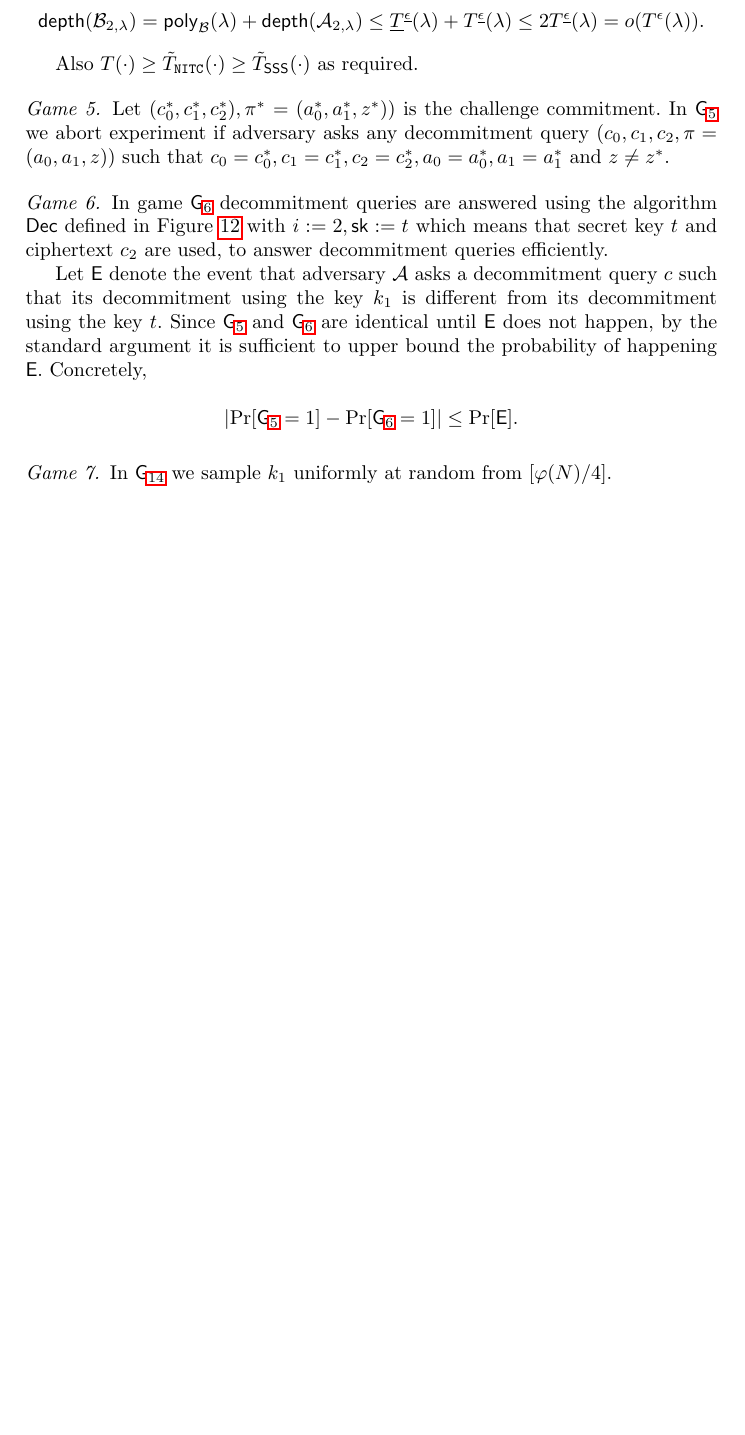
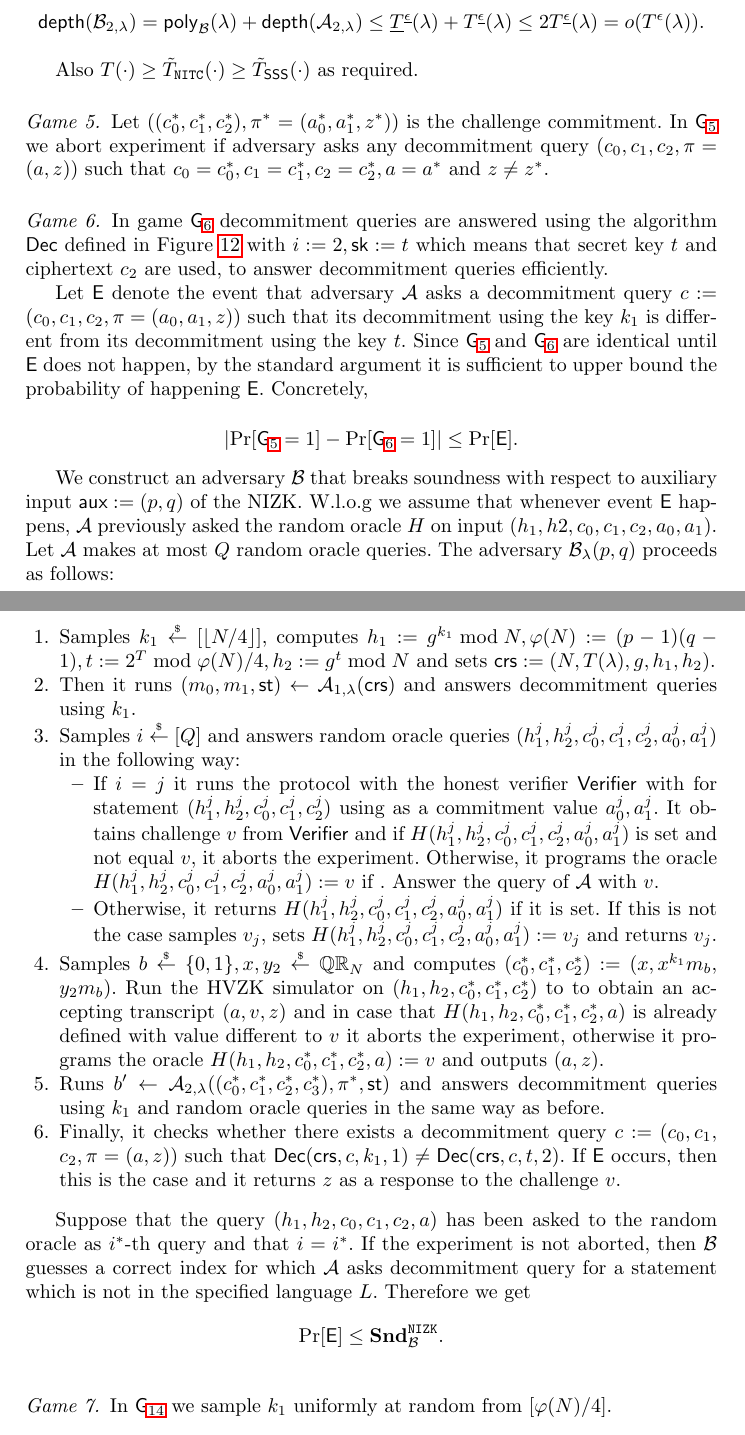
Before and after one commit to chvojkap/pv-nitc, a LaTeX paper (main.tex, which reads appendix-sampl-lemma.tex): part of page 50 of 53 before the commit and two parts of pages 50 and 51 of 54 after it, the two joined at a grey line, cut so that both start at the same text, the shorter picture padded with empty space. Compiled offline with pdfLaTeX.

Commit message:
rom-mh proof

```diff
--- a/appendix-sampl-lemma.tex
+++ b/appendix-sampl-lemma.tex
@@ -909,16 +909,38 @@ Also $T(\cdot) \geq \tilT_\nitc(\cdot) \geq \tilT_\sss(\cdot)$ as required.
 
 
 \nextgame{QUR}
-Let $(c_0^*, c_1^*, c_2^*), \pi^*=(a_0^*,a_1^*,z^*))$ is the challenge commitment. In $\games_\thisgame$ we abort experiment if adversary asks any decommitment query $(c_0, c_1,c_2,\pi=(a_0,a_1,z))$ such that $c_0 = c_0^*, c_1 = c_1^*, c_2 = c_2^*, a_0 = a_0^*, a_1 = a_1^*$ and $z \neq z^*$.
+Let $((c_0^*, c_1^*, c_2^*), \pi^*=(a_0^*,a_1^*,z^*))$ is the challenge commitment. In $\games_\thisgame$ we abort experiment if adversary asks any decommitment query $(c_0, c_1,c_2,\pi=(a,z))$ such that $c_0 = c_0^*, c_1 = c_1^*, c_2 = c_2^*, a = a^*$ and $z \neq z^*$.
 
 \nextgame{Snd2}
 In game $\games_\thisgame$ decommitment queries are answered using the algorithm $\decom$ defined in \Cref{fig:deco-rom-mh} with $i:=2, \sk:=t$ which means that secret key $t$ and ciphertext $c_2$ are used, to answer decommitment queries efficiently.
 
-Let $\event$ denote the event that adversary $\adv$ asks a decommitment query $c$ such that its decommitment using the key $k_1$ is different from its decommitment using the key $t$. Since $\games_\prevgame$ and $\games_\thisgame$ are identical until $\event$ does not happen, by the standard argument it is sufficient to upper bound the probability of happening $\event$. Concretely,
+Let $\event$ denote the event that adversary $\adv$ asks a decommitment query $c:=(c_0,c_1,c_2, \pi=(a_0,a_1,z))$ such that its decommitment using the key $k_1$ is different from its decommitment using the key $t$. Since $\games_\prevgame$ and $\games_\thisgame$ are identical until $\event$ does not happen, by the standard argument it is sufficient to upper bound the probability of happening $\event$. Concretely,
 
 \[
 \left|\Pr[\games_\prevgame = 1] - \Pr[\games_\thisgame = 1]\right| \leq \Pr[\event].
 \]
+
+
+We construct an adversary $\advB$ that breaks soundness with respect to auxiliary input $\aux:=(p,q)$ of the NIZK. W.l.o.g we assume that whenever event $\event$ happens, $\adv$ previously asked the random oracle $H$ on input $(h_1,h2,c_0,c_1,c_2,a_0,a_1)$. Let $\adv$ makes at most $Q$ random oracle queries.
+The adversary $\advB_{\secpar}(p,q)$ proceeds as follows:
+\vspace{-2mm}
+\begin{enumerate}
+\item Samples $k_1\rand \smplsetqrn$, computes $h_1 := g^{k_1} \bmod N,\varphi(N):=(p-1)(q-1), t:=2^{T} \bmod \ordqrn, h_2:=g^t \bmod N$ and sets $\crs:=(N, T(\secpar), g, h_1, h_2)$.
+\item Then it runs $(m_0, m_1, \st) \leftarrow \adv_{1, \secpar}(\crs)$ and answers decommitment queries using $k_1$.
+\item Samples $i \rand [Q]$ and answers random oracle queries $(h_1^j, h_2^j, c_0^j,c_1^j,c_2^j,a_0^j,a_1^j)$ in the following way:
+\begin{itemize}
+\item If $i=j$ it runs the protocol with the honest verifier $\vrf$ with for statement $(h_1^j, h_2^j, c_0^j,c_1^j,c_2^j)$ using as a commitment value $a_0^j,a_1^j$. It obtains challenge $v$ from $\vrf$ and if $H(h_1^j, h_2^j,c_0^j,c_1^j,c_2^j,a_0^j,a_1^j)$ is set and not equal $v$, it aborts the experiment. Otherwise, it programs the oracle $H(h_1^j, h_2^j,c_0^j,c_1^j,c_2^j,a_0^j,a_1^j):=v$ if . Answer the query of $\adv$ with $v$.
+\item Otherwise, it returns $H(h_1^j, h_2^j,c_0^j,c_1^j,c_2^j,a_0^j,a_1^j)$ if it is set. If this is not the case samples $v_j$, sets $H(h_1^j, h_2^j,c_0^j,c_1^j,c_2^j,a_0^j,a_1^j):=v_j$ and returns $v_j$.
+\end{itemize}
+\item Samples $b \rand \bits, x, y_2 \rand \qrn$ and computes $(c_0^*, c_1^*, c_2^*):=(x, x^{k_1} m_b,\allowbreak y_2 m_b)$. Run the HVZK simulator on $(h_1, h_2, c_0^*, c_1^*, c_2^*)$ to to obtain an accepting transcript $(a,v,z)$ and in case that $H(h_1, h_2, c_0^*, c_1^*, c_2^*,a)$ is already defined with value different to $v$ it aborts the experiment, otherwise it programs the oracle $H(h_1, h_2, c_0^*, c_1^*, c_2^*,a):=v$ and outputs $(a,z)$.
+\item Runs $b' \leftarrow \adv_{2, \secpar}((c_0^*, c_1^*, c_2^*, c_3^*), \pi^*, \st)$ and answers decommitment queries using $k_1$ and random oracle queries in the same way as before.
+\item Finally, it checks whether there exists a decommitment query $c: = \mathlist(c_0, c_1, c_2, \pi=(a,z))$ such that $\dec(\crs, c, k_1,1) \neq \dec(\crs,c,t,2)$. If $\event$ occurs, then this is the case and it returns $z$ as a response to the challenge $v$.
+\end{enumerate}
+
+Suppose that the query $(h_1, h_2,c_0,c_1,c_2,a)$ has been asked to the random oracle as $i^*$-th query and that $i=i^*$. If the experiment is not aborted, then $\advB$ guesses a correct index for which $\adv$ asks decommitment query for a statement which is not in the specified language $L$. Therefore we get
+\[\Pr[\event] \leq \snd^\nizk_\advB.\]
+
+
 
 
 
```
Also changed, not shown: appendix-sampl-lemma.tex (2 more changed lines).
